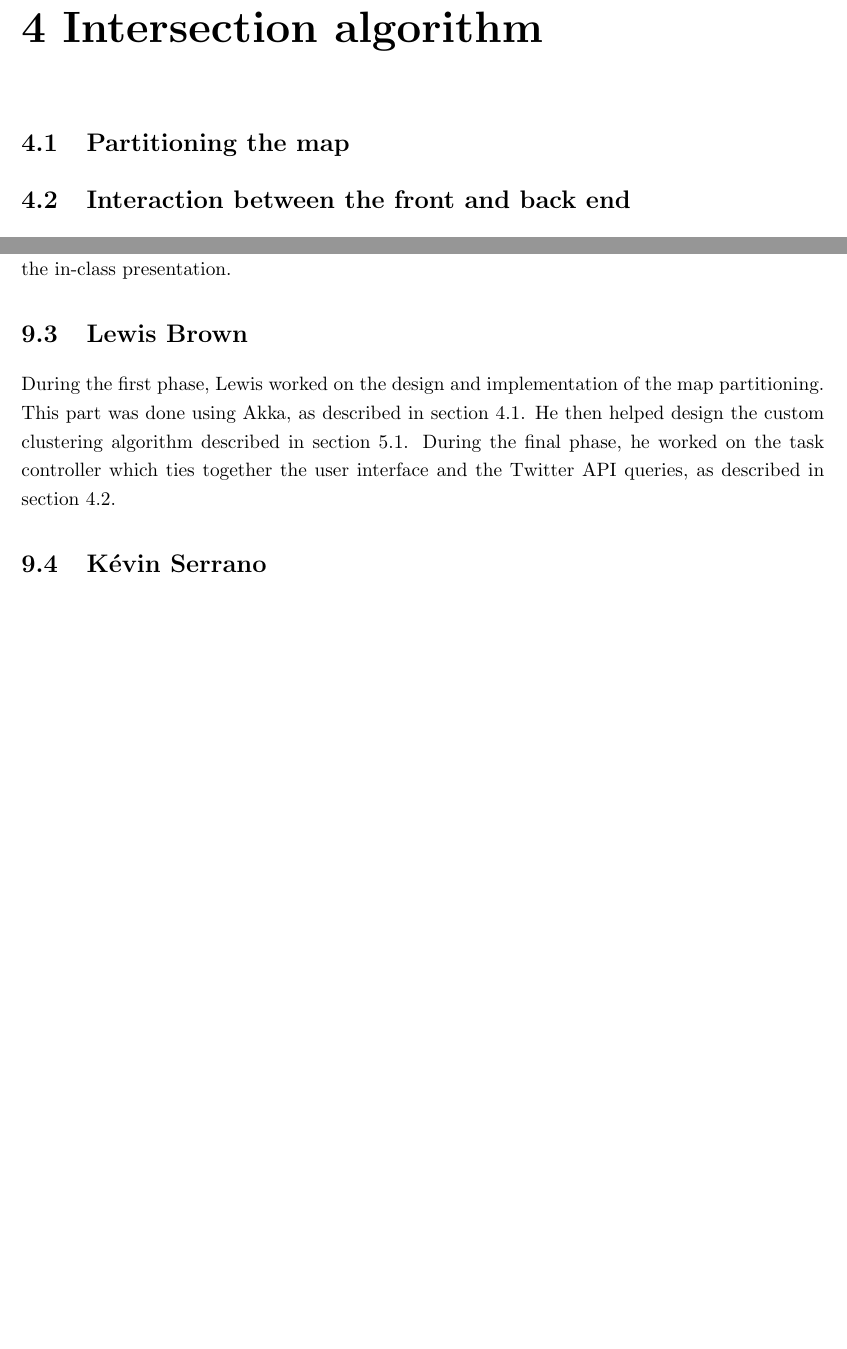
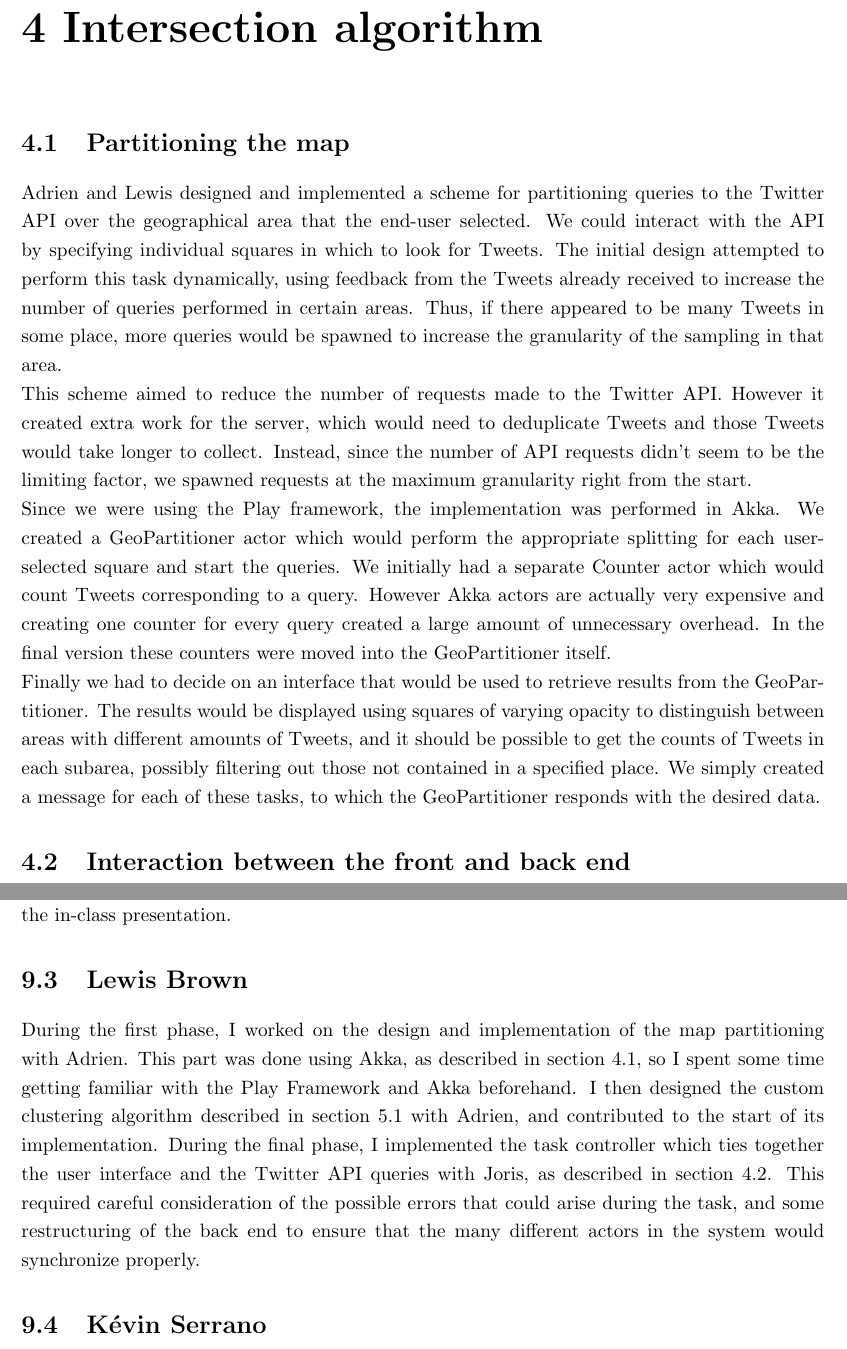
Before and after one commit to TweetAggregator/CrossTalk, a LaTeX thesis (Final_report/report.tex, which reads Final_report/report/intersection/subpart.tex, Final_report/report/member/lewis.tex): two parts of pages 12 and 21 of 26 before the commit and two parts of pages 12 and 22 of 27 after it, joined at a grey line, cut so that both start at the same text, the shorter picture padded with empty space. Compiled offline with pdfLaTeX.

Commit message:
Some changes to the report
- Added some more stuff to my subpart
- Added the text concerning the geopartitioning

```diff
--- a/Final_report/report/intersection/subpart.tex
+++ b/Final_report/report/intersection/subpart.tex
@@ -1,5 +1,36 @@
 \section{Partitioning the map}
 \label{sec:partitioning}
+
+Adrien and Lewis designed and implemented a scheme for partitioning queries to
+the Twitter API over the geographical area that the end-user selected. We could
+interact with the API by specifying individual squares in which to look for
+Tweets. The initial design attempted to perform this task dynamically, using
+feedback from the Tweets already received to increase the number of queries
+performed in certain areas. Thus, if there appeared to be many Tweets in some
+place, more queries would be spawned to increase the granularity of the
+sampling in that area.
+
+This scheme aimed to reduce the number of requests made to the Twitter API.
+However it created extra work for the server, which would need to deduplicate
+Tweets and those Tweets would take longer to collect. Instead, since the number
+of API requests didn't seem to be the limiting factor, we spawned requests
+at the maximum granularity right from the start.
+
+Since we were using the Play framework, the implementation was performed in
+Akka. We created a GeoPartitioner actor which would perform the appropriate
+splitting for each user-selected square and start the queries. We initially had
+a separate Counter actor which would count Tweets corresponding to a query.
+However Akka actors are actually very expensive and creating one counter for
+every query created a large amount of unnecessary overhead. In the final
+version these counters were moved into the GeoPartitioner itself.
+
+Finally we had to decide on an interface that would be used to retrieve results
+from the GeoPartitioner. The results would be displayed using squares of
+varying opacity to distinguish between areas with different amounts of Tweets,
+and it should be possible to get the counts of Tweets in each subarea, possibly
+filtering out those not contained in a specified place. We simply created a
+message for each of these tasks, to which the GeoPartitioner responds with the
+desired data.
 
 \section{Interaction between the front and back end}
 \label{sec:task_controller}
--- a/Final_report/report/member/lewis.tex
+++ b/Final_report/report/member/lewis.tex
@@ -1,8 +1,14 @@
 \section{Lewis Brown}
 
-During the first phase, Lewis worked on the design and implementation of the
-map partitioning.  This part was done using Akka, as described in section
-\ref{sec:partitioning}.  He then helped design the custom clustering algorithm
-described in section \ref{sec:agg_clustering}.  During the final phase, he
-worked on the task controller which ties together the user interface and the
-Twitter API queries, as described in section \ref{sec:task_controller}.
+During the first phase, I worked on the design and implementation of the map
+partitioning with Adrien.  This part was done using Akka, as described in
+section \ref{sec:partitioning}, so I spent some time getting familiar with the
+Play Framework and Akka beforehand.  I then designed the custom clustering
+algorithm described in section \ref{sec:agg_clustering} with Adrien, and
+contributed to the start of its implementation.  During the final phase, I
+implemented the task controller which ties together the user interface and the
+Twitter API queries with Joris, as described in section
+\ref{sec:task_controller}.  This required careful consideration of the possible
+errors that could arise during the task, and some restructuring of the back end
+to ensure that the many different actors in the system would synchronize
+properly.
```
